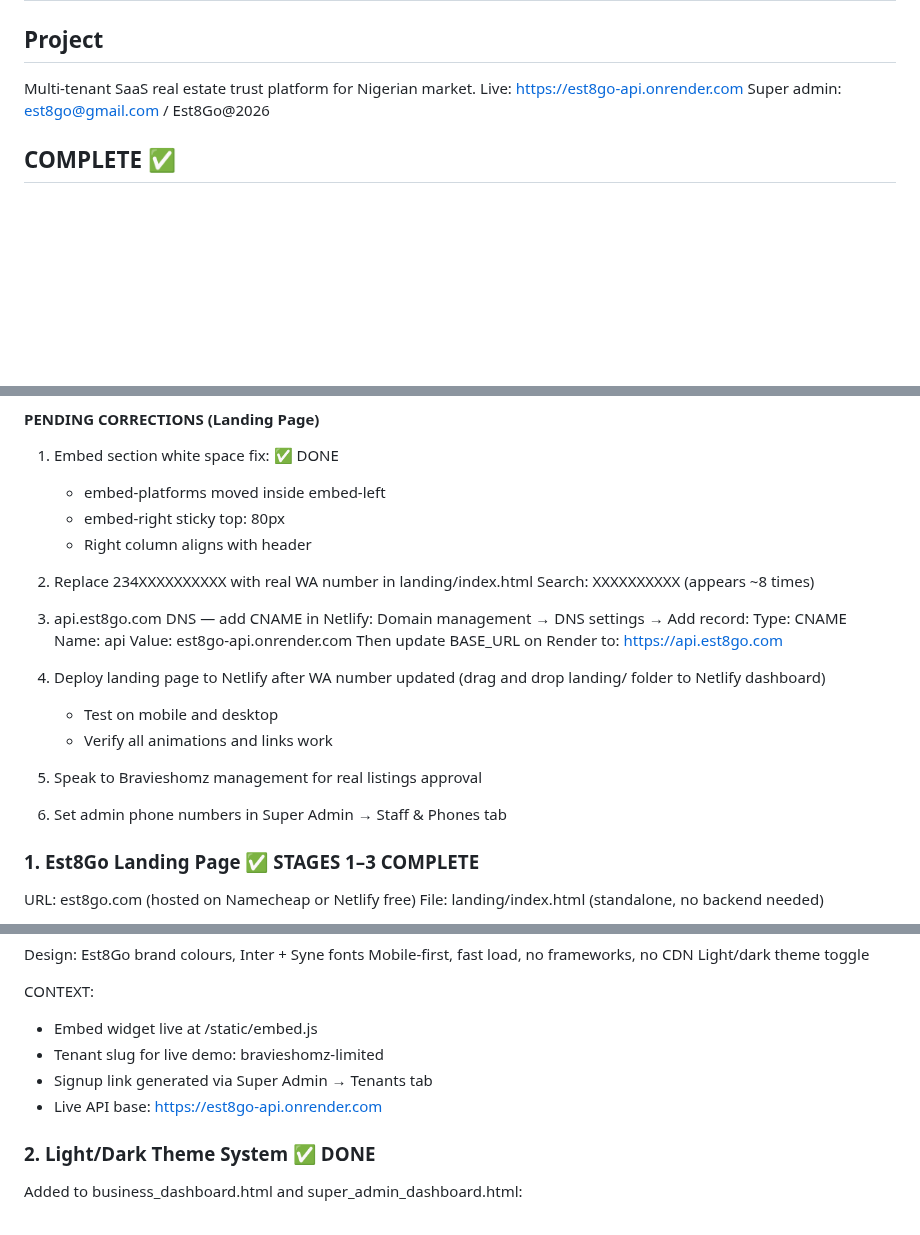
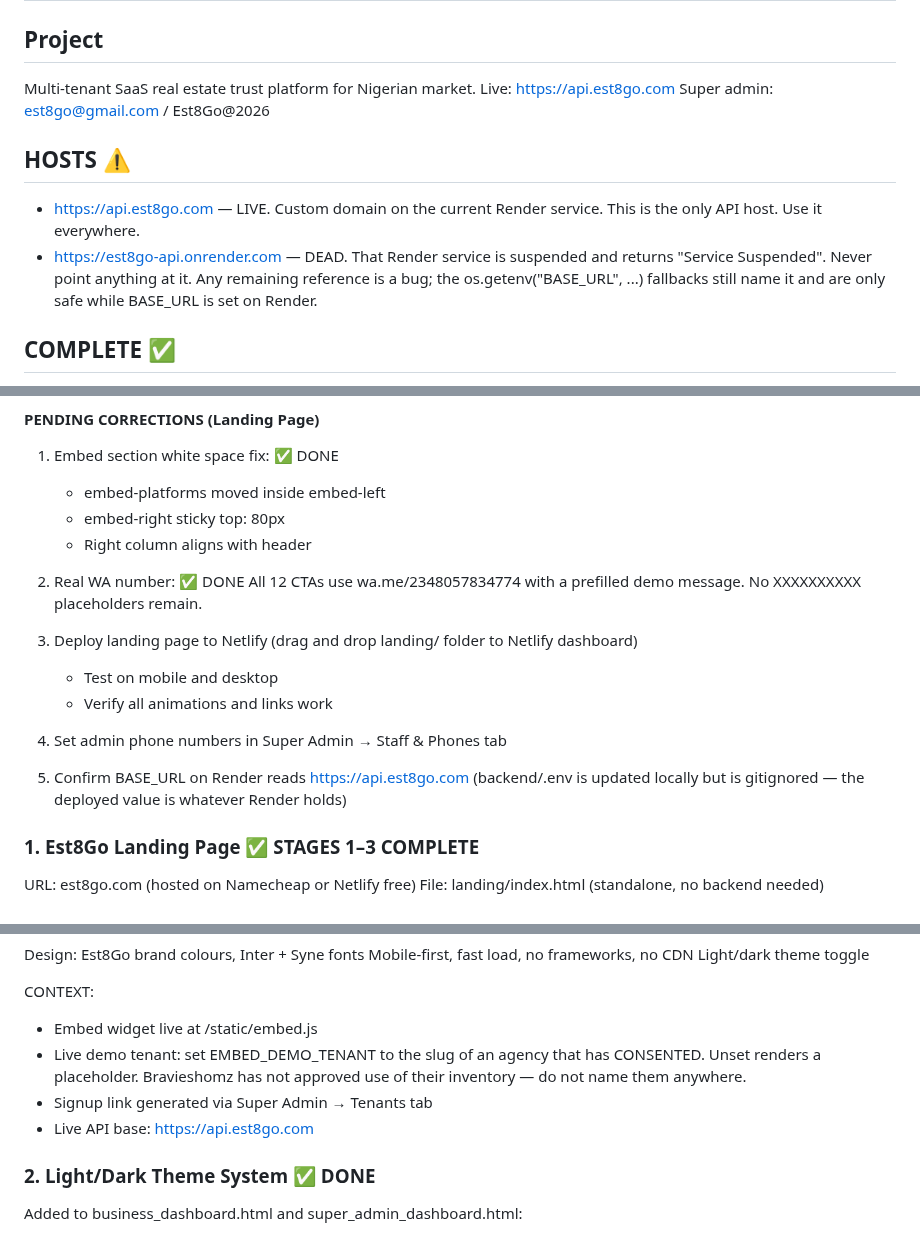
Before and after one commit to est8go/Est8Go_Test_Repo, a Markdown page: CLAUDE.md, 3 parts joined by grey strips. Rendered like a GitHub page; blank space fills up the shorter version.

Commit message:
docs: correct CLAUDE.md — api.est8go.com is live, onrender service is dead
The DNS pending-correction was stale. api.est8go.com was moved to the
current Render service and verified serving; est8go-api.onrender.com is
the suspended one.

  Added a HOSTS section naming api.est8go.com as the only API host and
  est8go-api.onrender.com as dead, with the note that the os.getenv
  BASE_URL fallbacks still name the dead host and are only safe while
  BASE_URL is set on Render.

  Project header now points at api.est8go.com, as does the landing page
  CONTEXT block.

  Dropped the DNS item from pending corrections, and marked the WA number
  item done — all 12 CTAs carry wa.me/2348057834774 with a prefilled demo
  message and no placeholders remain. Added a check that BASE_URL on
  Render matches, since backend/.env is gitignored and cannot carry it.

  The Bravieshomz approval item is gone from pending corrections because
  the landing page no longer references them. The underlying requirement
  survives in the landing CONTEXT block: the embed demo needs
  EMBED_DEMO_TENANT set to a slug belonging to an agency that consented.

Co-Authored-By: Claude Opus 5 <noreply@anthropic.com>

```diff
--- a/CLAUDE.md
+++ b/CLAUDE.md
@@ -2,8 +2,17 @@
 
 ## Project
 Multi-tenant SaaS real estate trust platform for Nigerian market.
-Live: https://est8go-api.onrender.com
+Live: https://api.est8go.com
 Super admin: est8go@gmail.com / Est8Go@2026
+
+## HOSTS ⚠️
+- https://api.est8go.com — LIVE. Custom domain on the current Render
+  service. This is the only API host. Use it everywhere.
+- https://est8go-api.onrender.com — DEAD. That Render service is
+  suspended and returns "Service Suspended". Never point anything at it.
+  Any remaining reference is a bug; the os.getenv("BASE_URL", ...)
+  fallbacks still name it and are only safe while BASE_URL is set on
+  Render.
 
 ## COMPLETE ✅
 - WhatsApp conversation engine (Kora v3) — fully tested live
@@ -243,28 +252,21 @@ Stages 1–4 complete. Final corrections before deploy.
    - embed-right sticky top: 80px
    - Right column aligns with header
 
-2. Replace 234XXXXXXXXXX with real WA number
-   in landing/index.html
-   Search: XXXXXXXXXX (appears ~8 times)
+2. Real WA number: ✅ DONE
+   All 12 CTAs use wa.me/2348057834774 with a prefilled
+   demo message. No XXXXXXXXXX placeholders remain.
 
-3. api.est8go.com DNS — add CNAME in Netlify:
-   Domain management → DNS settings → Add record:
-   Type: CNAME
-   Name: api
-   Value: est8go-api.onrender.com
-   Then update BASE_URL on Render to:
-   https://api.est8go.com
-
-4. Deploy landing page to Netlify after WA number updated
+3. Deploy landing page to Netlify
    (drag and drop landing/ folder to Netlify dashboard)
    - Test on mobile and desktop
    - Verify all animations and links work
 
-5. Speak to Bravieshomz management
-   for real listings approval
+4. Set admin phone numbers in Super Admin
+   → Staff & Phones tab
 
-6. Set admin phone numbers in Super Admin
-   → Staff & Phones tab
+5. Confirm BASE_URL on Render reads https://api.est8go.com
+   (backend/.env is updated locally but is gitignored — the
+   deployed value is whatever Render holds)
 
 ### 1. Est8Go Landing Page ✅ STAGES 1–3 COMPLETE
 URL: est8go.com (hosted on Namecheap or Netlify free)
@@ -317,9 +319,11 @@ Design: Est8Go brand colours, Inter + Syne fonts
 
 CONTEXT:
 - Embed widget live at /static/embed.js
-- Tenant slug for live demo: bravieshomz-limited
+- Live demo tenant: set EMBED_DEMO_TENANT to the slug of an agency
+  that has CONSENTED. Unset renders a placeholder. Bravieshomz has
+  not approved use of their inventory — do not name them anywhere.
 - Signup link generated via Super Admin → Tenants tab
-- Live API base: https://est8go-api.onrender.com
+- Live API base: https://api.est8go.com
 
 ### 2. Light/Dark Theme System ✅ DONE
 Added to business_dashboard.html and super_admin_dashboard.html:
```
